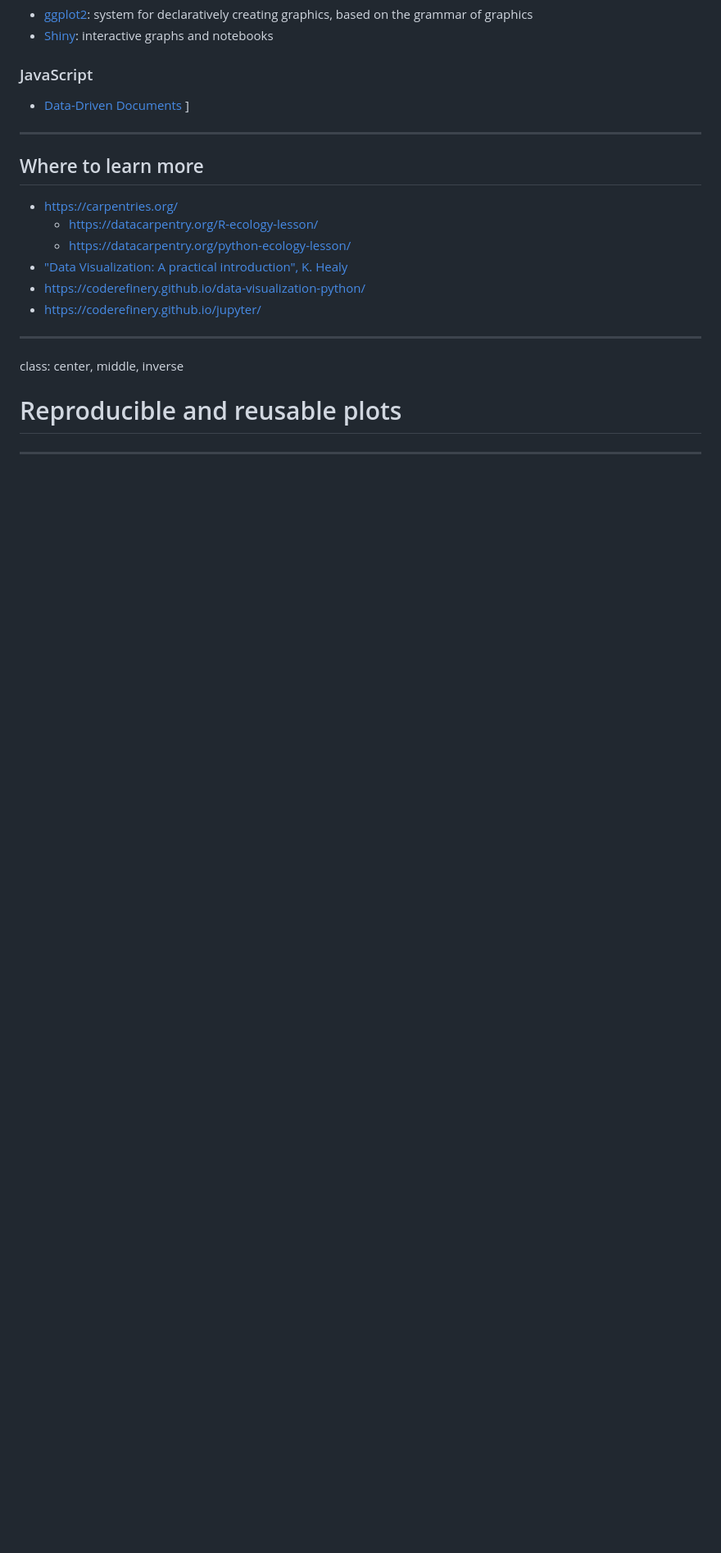
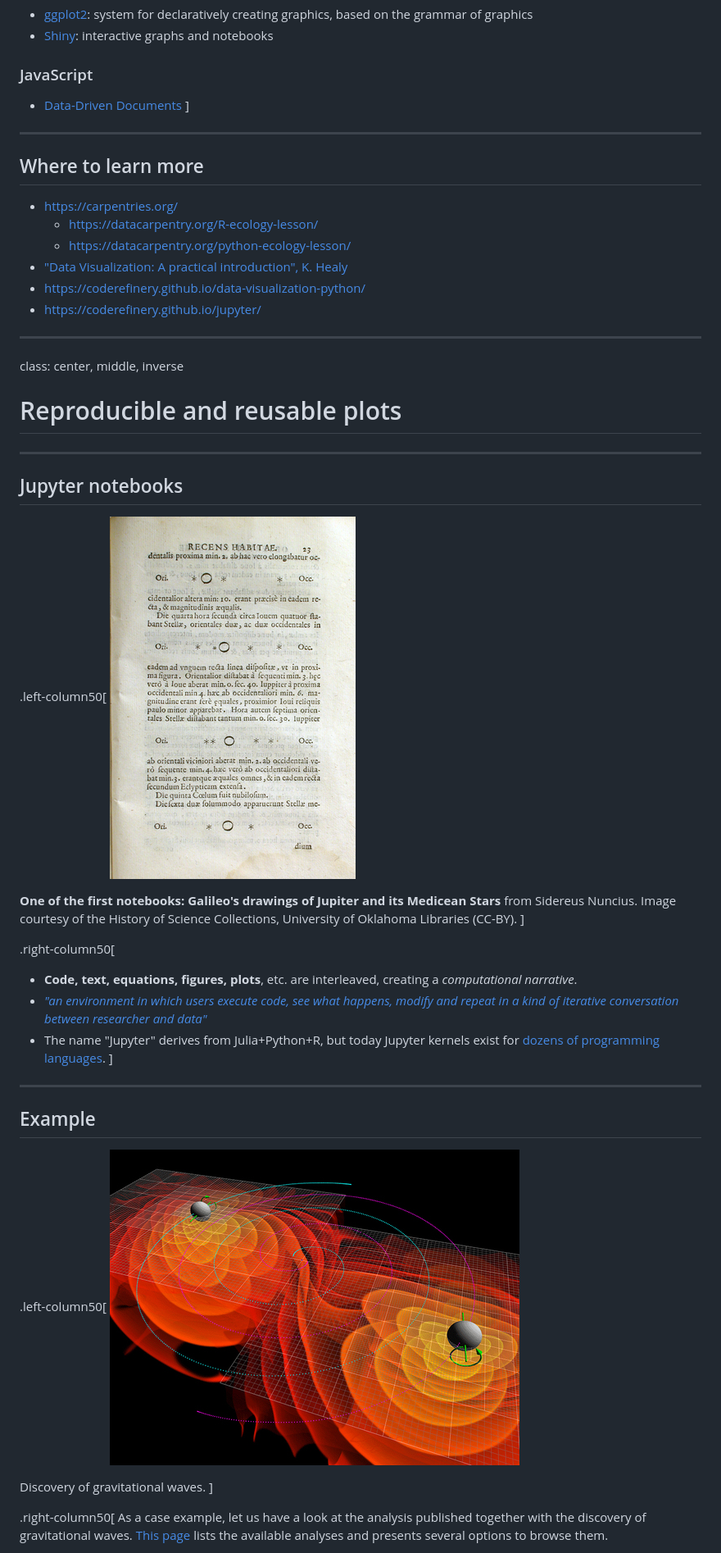
Before and after one commit to bast/data-visualization, a Markdown page: slides.md, the part around the change printed below. Shown: that part at 82% size. Rendered like a GitHub page; pictures changed too: img/jupyter/gravity.jpg (added), img/jupyter/medicean-stars.png (added); blank space fills up the shorter version.

```diff
--- a/slides.md
+++ b/slides.md
@@ -1320,3 +1320,38 @@ class: center, middle, inverse
 
 ---
 
+## Jupyter notebooks
+
+.left-column50[
+<img src="img/jupyter/medicean-stars.png" style="width: 50%;"/>
+
+**One of the first notebooks: Galileo's drawings of Jupiter and its Medicean
+Stars** from Sidereus Nuncius. Image courtesy of the History of Science
+Collections, University of Oklahoma Libraries (CC-BY).
+]
+
+.right-column50[
+- **Code, text, equations, figures, plots**, etc. are interleaved, creating a *computational narrative*.
+- [*"an environment in which users execute code, see what happens, modify and
+  repeat in a kind of iterative conversation between researcher and
+  data"*](https://www.nature.com/articles/d41586-018-07196-1)
+- The name "Jupyter" derives from Julia+Python+R, but today Jupyter kernels
+  exist for [dozens of programming languages](https://github.com/jupyter/jupyter/wiki/Jupyter-kernels).
+]
+
+---
+
+## Example
+
+.left-column50[
+<img src="img/jupyter/gravity.jpg" style="width: 60%;"/>
+
+Discovery of gravitational waves.
+]
+
+.right-column50[
+As a case example, let us have a look at the analysis published together with the
+discovery of gravitational waves. [This
+page](https://losc.ligo.org/tutorials/) lists the available analyses
+and presents several options to browse them.
+
```
Also changed, not shown: other parts of slides.md (+77 -1 lines), img/jupyter/activity_inequality.png (added).
